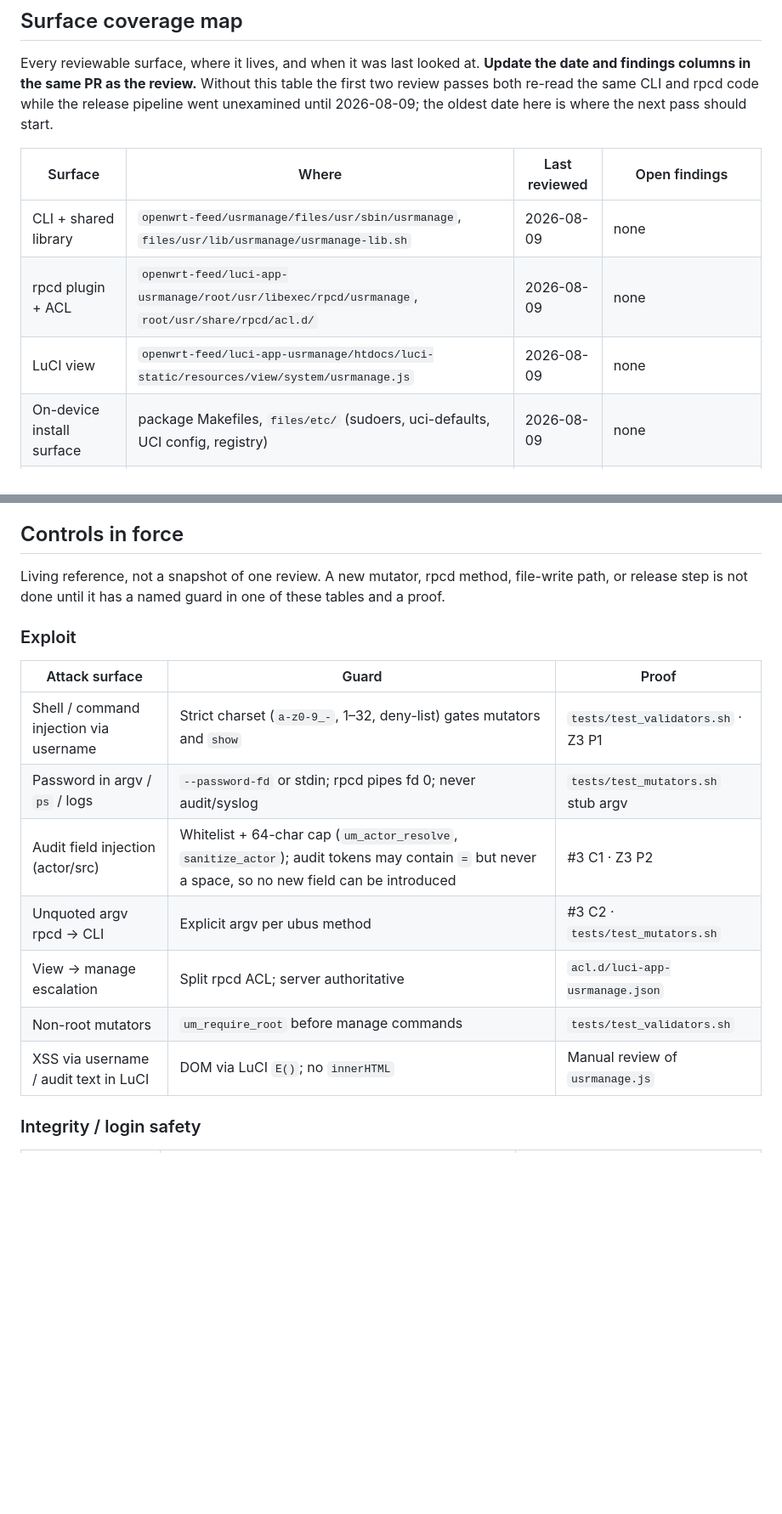
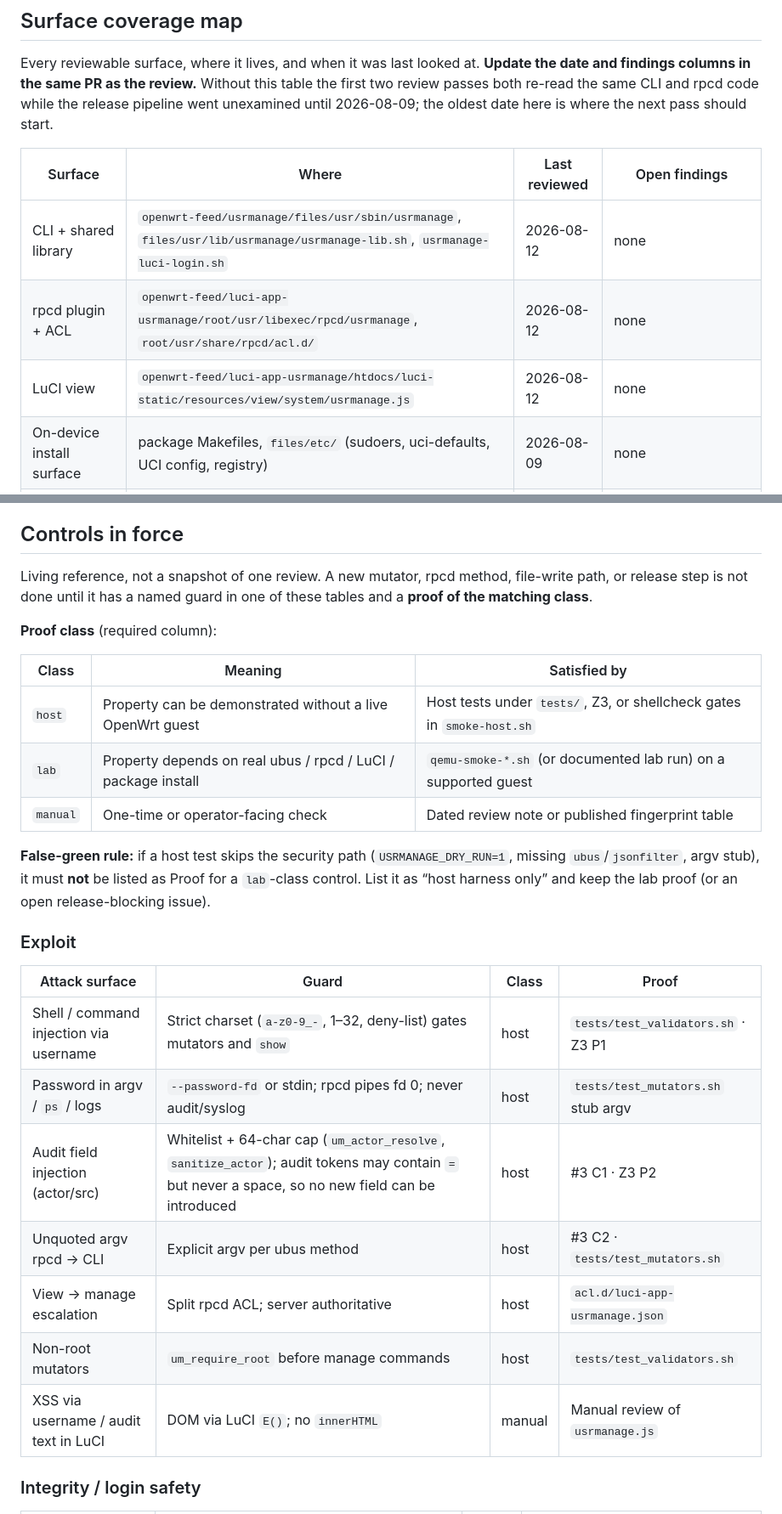
Before and after one commit to lucas-albers-lz4/usrmanage, a Markdown page: docs/security-review.md, 2 parts joined by grey strips. Shown at 85% size. Rendered like a GitHub page; blank space fills up the shorter version.

```diff
--- a/docs/security-review.md
+++ b/docs/security-review.md
@@ -19,9 +19,9 @@ Every reviewable surface, where it lives, and when it was last looked at. **Upda
 
 | Surface | Where | Last reviewed | Open findings |
 |---------|-------|---------------|---------------|
-| CLI + shared library | `openwrt-feed/usrmanage/files/usr/sbin/usrmanage`, `files/usr/lib/usrmanage/usrmanage-lib.sh` | 2026-08-09 | none |
-| rpcd plugin + ACL | `openwrt-feed/luci-app-usrmanage/root/usr/libexec/rpcd/usrmanage`, `root/usr/share/rpcd/acl.d/` | 2026-08-09 | none |
-| LuCI view | `openwrt-feed/luci-app-usrmanage/htdocs/luci-static/resources/view/system/usrmanage.js` | 2026-08-09 | none |
+| CLI + shared library | `openwrt-feed/usrmanage/files/usr/sbin/usrmanage`, `files/usr/lib/usrmanage/usrmanage-lib.sh`, `usrmanage-luci-login.sh` | 2026-08-12 | none |
+| rpcd plugin + ACL | `openwrt-feed/luci-app-usrmanage/root/usr/libexec/rpcd/usrmanage`, `root/usr/share/rpcd/acl.d/` | 2026-08-12 | none |
+| LuCI view | `openwrt-feed/luci-app-usrmanage/htdocs/luci-static/resources/view/system/usrmanage.js` | 2026-08-12 | none |
 | On-device install surface | package Makefiles, `files/etc/` (sudoers, uci-defaults, UCI config, registry) | 2026-08-09 | none |
 | CI workflows | `.github/workflows/`, `.github/dependabot.yml` | 2026-08-09 | none |
 | Release + signing | `scripts/publish-packages.sh`, `scripts/lib/feed-keys.sh`, `scripts/lib/feed-publish.sh`, `scripts/validate-feed-keys.sh` | 2026-08-09 | none |
@@ -46,19 +46,29 @@ Notes:
 
 ## Controls in force
 
-Living reference, not a snapshot of one review. A new mutator, rpcd method, file-write path, or release step is not done until it has a named guard in one of these tables and a proof.
+Living reference, not a snapshot of one review. A new mutator, rpcd method, file-write path, or release step is not done until it has a named guard in one of these tables and a **proof of the matching class**.
+
+**Proof class** (required column):
+
+| Class | Meaning | Satisfied by |
+|-------|---------|--------------|
+| `host` | Property can be demonstrated without a live OpenWrt guest | Host tests under `tests/`, Z3, or shellcheck gates in `smoke-host.sh` |
+| `lab` | Property depends on real ubus / rpcd / LuCI / package install | `qemu-smoke-*.sh` (or documented lab run) on a supported guest |
+| `manual` | One-time or operator-facing check | Dated review note or published fingerprint table |
+
+**False-green rule:** if a host test skips the security path (`USRMANAGE_DRY_RUN=1`, missing `ubus`/`jsonfilter`, argv stub), it must **not** be listed as Proof for a `lab`-class control. List it as “host harness only” and keep the lab proof (or an open release-blocking issue).
 
 ### Exploit
 
-| Attack surface | Guard | Proof |
-|----------------|-------|-------|
-| Shell / command injection via username | Strict charset (`a-z0-9_-`, 1–32, deny-list) gates mutators and `show` | `tests/test_validators.sh` · Z3 P1 |
-| Password in argv / `ps` / logs | `--password-fd` or stdin; rpcd pipes fd 0; never audit/syslog | `tests/test_mutators.sh` stub argv |
-| Audit field injection (actor/src) | Whitelist + 64-char cap (`um_actor_resolve`, `sanitize_actor`); audit tokens may contain `=` but never a space, so no new field can be introduced | #3 C1 · Z3 P2 |
-| Unquoted argv rpcd → CLI | Explicit argv per ubus method | #3 C2 · `tests/test_mutators.sh` |
-| View → manage escalation | Split rpcd ACL; server authoritative | `acl.d/luci-app-usrmanage.json` |
-| Non-root mutators | `um_require_root` before manage commands | `tests/test_validators.sh` |
-| XSS via username / audit text in LuCI | DOM via LuCI `E()`; no `innerHTML` | Manual review of `usrmanage.js` |
+| Attack surface | Guard | Class | Proof |
+|----------------|-------|-------|-------|
+| Shell / command injection via username | Strict charset (`a-z0-9_-`, 1–32, deny-list) gates mutators and `show` | host | `tests/test_validators.sh` · Z3 P1 |
+| Password in argv / `ps` / logs | `--password-fd` or stdin; rpcd pipes fd 0; never audit/syslog | host | `tests/test_mutators.sh` stub argv |
+| Audit field injection (actor/src) | Whitelist + 64-char cap (`um_actor_resolve`, `sanitize_actor`); audit tokens may contain `=` but never a space, so no new field can be introduced | host | #3 C1 · Z3 P2 |
+| Unquoted argv rpcd → CLI | Explicit argv per ubus method | host | #3 C2 · `tests/test_mutators.sh` |
+| View → manage escalation | Split rpcd ACL; server authoritative | host | `acl.d/luci-app-usrmanage.json` |
+| Non-root mutators | `um_require_root` before manage commands | host | `tests/test_validators.sh` |
+| XSS via username / audit text in LuCI | DOM via LuCI `E()`; no `innerHTML` | manual | Manual review of `usrmanage.js` |
 
 ### Integrity / login safety
 
```
Also changed, not shown: other parts of docs/security-review.md (+49 -23 lines), AGENTS.md (+1 -1 lines), docs/security.md (+1 -1 lines).
